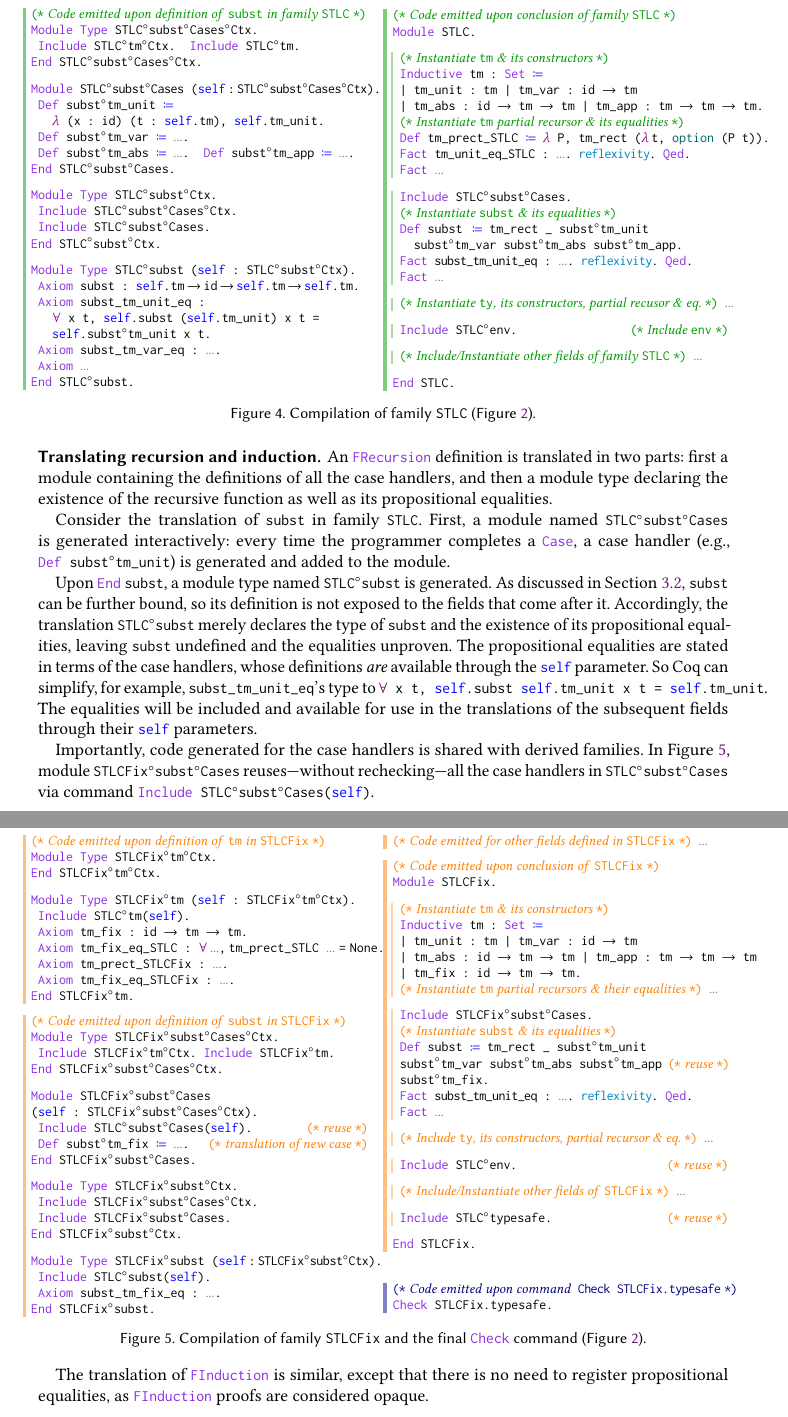
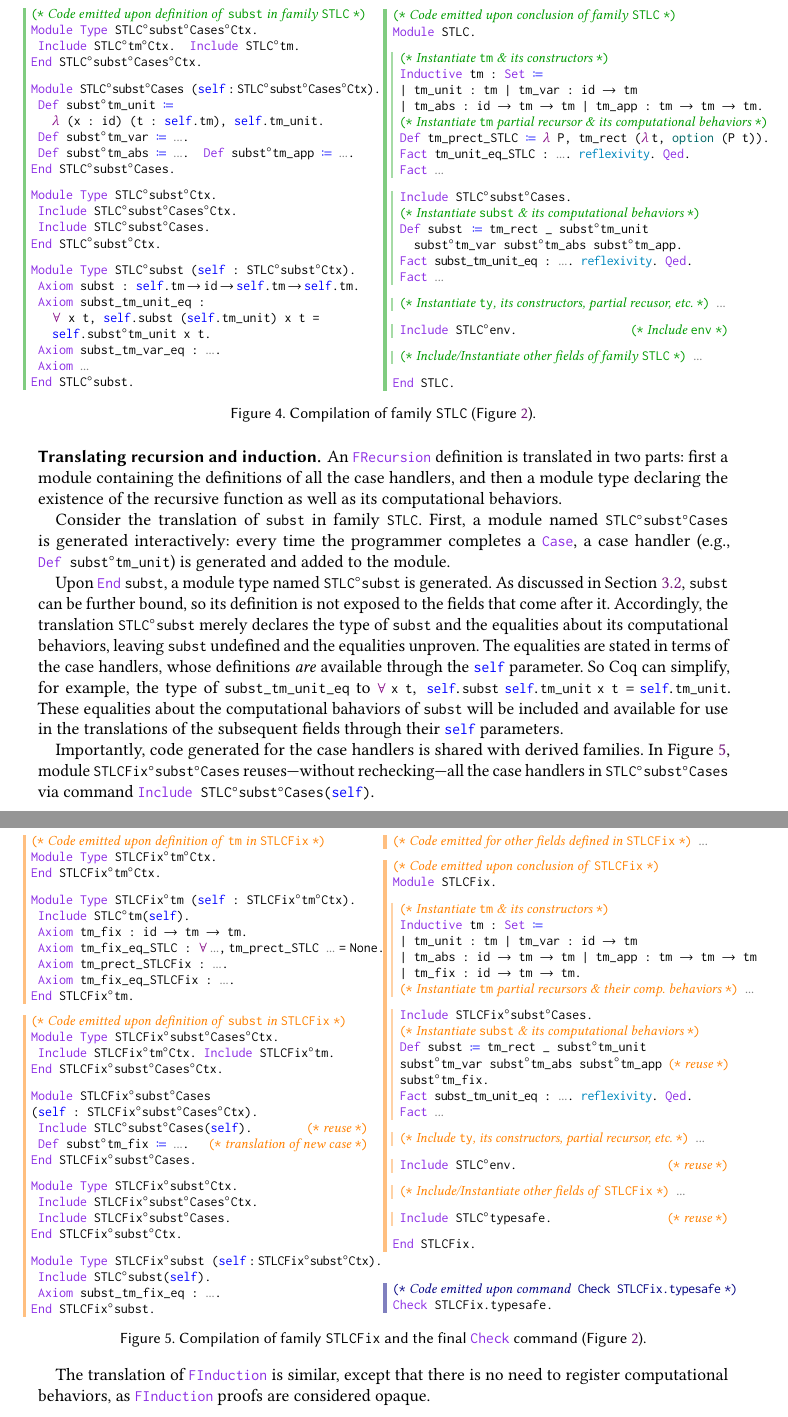
Before and after one commit to DKXXXL/master-thesis, a LaTeX paper (paper.tex, which reads coqimpl.tex, stlc-compiled.tex, stlcfix-compiled.tex): two parts of pages 11 and 12 of 29, joined at a grey line, cut so that both start at the same text. Compiled offline with pdfLaTeX.

Commit message:
changes of wording: equality -> comp behavior

```diff
--- a/coqimpl.tex
+++ b/coqimpl.tex
@@ -91,7 +90,7 @@ the new constructor \lsti{tm_fix} and related equalities.
 An \lsti{FRecursion} definition is translated in two parts:
 first a module containing the definitions of all the case handlers,
 and then a module type declaring the existence of the recursive function as well as
-its propositional equalities.\EDJ{Simiarly, here I think using ``computational behaviour'' is more accurate than using the word ``prop eq''}
+its computational behaviors.
 
 Consider the translation of \lsti{subst} in family \lsti{STLC}.
 First, a module named \lsti{STLC\_subst\_Cases} is generated interactively:
@@ -104,16 +103,16 @@ As discussed in \cref{sec:latebind}, \lsti{subst} can be further bound,
 % \EDJ{If we don't allow further binding case handler(mentioned in your last reply), how do the user further bind the subst? I mean in the surface syntax}\YZreply{The position is that individual case handlers cannot be further bound, but the recursive function itself can be further bound by acquiring new case handlers.}
 so its definition is not exposed to the fields that come after it.
 Accordingly, the translation \lsti{STLC\_subst} merely declares the type of \lsti{subst}
-and the existence of its propositional equalities, leaving \lsti{subst} undefined
+and the equalities about its computational behaviors, leaving \lsti{subst} undefined
 and the equalities unproven.
 %
-The propositional equalities are stated in terms of the case handlers,
+The equalities are stated in terms of the case handlers,
 whose definitions \emph{are} available through the \lsti{self} parameter.
-So Coq can simplify, for example, \lsti{subst_tm_unit_eq}'s type to
-\lsti!\forall x t, self.subst self.tm_unit x t = self.tm_unit!.
-The equalities will be included and available for use in the
-translations of the subsequent fields through their \lsti{self}
-parameters.
+So Coq can simplify, for example, the type of \lsti{subst_tm_unit_eq} to
+\lsti[basicstyle=\fontsize{8.5}{9},basewidth=.95ex]{\forall x t, self.subst self.tm_unit x t = self.tm_unit}.
+These equalities about the computational bahaviors of \lsti{subst}
+will be included and available for use in the translations of the
+subsequent fields through their \lsti{self} parameters.
 
 Importantly, code generated for the case handlers is shared with derived families.
 In \cref{fig:stlcfix-compiled}, module \lsti{STLCFix\_subst\_Cases}
@@ -121,7 +120,7 @@ reuses---without rechecking---all the case handlers in
 \lsti{STLC\_subst\_Cases} via command \lsti{Include STLC\_subst\_Cases(self)}.
 
 The translation of \lsti{FInduction} is similar, except that there is no need to
-register propositional equalities, as \lsti{FInduction} proofs are considered opaque.
+register computational behaviors, as \lsti{FInduction} proofs are considered opaque.
 
 
 \noindentparagraph{Translation of further-bindables vs.\ non-further-bindables.}
--- a/stlc-compiled.tex
+++ b/stlc-compiled.tex
@@ -66,17 +66,17 @@ Def env : Type := id -> option self.ty.
 Inductive tm : Set :=
 | tm_unit : tm | tm_var : id -> tm
 | tm_abs : id -> tm -> tm | tm_app : tm -> tm -> tm.
-[@\codecomment{Instantiate \texttt{tm} partial recursor \& its equalities}@]
+[@\codecomment{Instantiate \texttt{tm} partial recursor \& its computational behaviors}@]
 Def tm_prect_STLC := \lambda P, tm_rect (\lambda[@\,@]t, option (P t)).
 Fact [@\textls[-20]{tm\_unit\_eq\_STLC}@] : [@\dadada@]. [@\textls[-40]{{\color{dkblue}reflexivity}.}@] Qed.
 Fact [@\dadada@][@\tanc{c-STLC-d-tm-end}@][@\innersep@]
 Include STLC\_subst\_Cases.[@\tanc{c-STLC-d-subst-start}@]
-[@\codecomment{Instantiate \texttt{subst} \& its equalities}@]
+[@\codecomment{Instantiate \texttt{subst} \& its computational behaviors}@]
 Def subst[@\,@] := tm_rect _ subst\_tm_unit
   subst\_tm_var subst\_tm_abs subst\_tm_app.
 Fact [@\textls[-40]{subst\_tm\_unit\_eq}@] : [@\dadada@]. [@\textls[-40]{{\color{dkblue}reflexivity}.}@] Qed.
 Fact [@\dadada@][@\tanc{c-STLC-d-subst-end}@][@\tanc{c-STLC-firstcol-end}@][@\innersep@]
-[@\codecomment{Instantiate \texttt{ty}, its constructors, partial recusor \& eq.}@] [@\dadada@][@\tanc{c-STLC-d-ty}@][@\tanc{c-STLC-sndcol-start}@][@\innersep@]
+[@\codecomment{Instantiate \texttt{ty}, its constructors, partial recusor, etc.}@] [@\dadada@][@\tanc{c-STLC-d-ty}@][@\tanc{c-STLC-sndcol-start}@][@\innersep@]
 Include STLC\_env.[@\hfill\codecomment{Include \texttt{env}}@][@\tanc{c-STLC-d-env}@][@\innersep@]
 [@\codecomment{Include/Instantiate other fields of family \texttt{STLC}}@] [@\dadada@][@\tanc{c-STLC-d-rest}@][@\innersep@]
 [@\outdent@]End STLC.[@\tanc{c-STLC-end}@]
--- a/stlcfix-compiled.tex
+++ b/stlcfix-compiled.tex
@@ -52,15 +52,15 @@ Inductive tm : Set :=
 | tm_unit : tm | tm_var : id -> tm
 | tm_abs : id -> tm -> tm | tm_app : tm -> tm -> tm
 | tm_fix : id -> tm -> tm.
-[@\codecomment{Instantiate \texttt{tm} partial recursors \& their equalities}@] [@\dadada@][@\tanc{c-STLCFix-d-tm-end}@][@\innersep@]
+[@\codecomment{Instantiate \texttt{tm} partial recursors \& their comp.\ behaviors}@] [@\dadada@][@\tanc{c-STLCFix-d-tm-end}@][@\innersep@]
 Include STLCFix\_subst\_Cases. [@\tanc{c-STLCFix-d-subst-start}@]
-[@\codecomment{Instantiate \texttt{subst} \& its equalities}@]
+[@\codecomment{Instantiate \texttt{subst} \& its computational behaviors}@]
 Def subst := tm_rect _ subst\_tm_unit
 subst\_tm_var subst\_tm_abs subst\_tm_app[@\hfill\codecomment{reuse}@]
 subst\_tm_fix.
 Fact [@\textls[-40]{subst\_tm\_unit\_eq}@] : [@\dadada@]. [@\textls[-40]{{\color{dkblue}reflexivity}.}@] Qed.
 Fact [@\dadada@][@\tanc{c-STLCFix-d-subst-end}@][@\innersep@]
-[@\codecomment{\textls[-10]{Include\;\texttt{ty}, its constructors, partial recursor \& eq.}}@] [@\dadada@][@\tanc{c-STLCFix-d-ty}@][@\innersep@]
+[@\codecomment{\textls[-10]{Include\;\texttt{ty}, its constructors, partial recursor, etc.}}@] [@\dadada@][@\tanc{c-STLCFix-d-ty}@][@\innersep@]
 Include STLC\_env.[@\hfill\codecomment{reuse}@][@\tanc{c-STLCFix-d-env}@][@\innersep@]
 [@\codecomment{Include/Instantiate other fields of \texttt{STLCFix}}@] [@\dadada@][@\tanc{c-STLCFix-d-rest}@][@\innersep@]
 Include STLC\_typesafe.[@\hfill\codecomment{reuse}@][@\tanc{c-STLCFix-d-typesafe}@][@\innersep@]
```
Also changed, not shown: coqimpl.tex (3 more changed lines).
